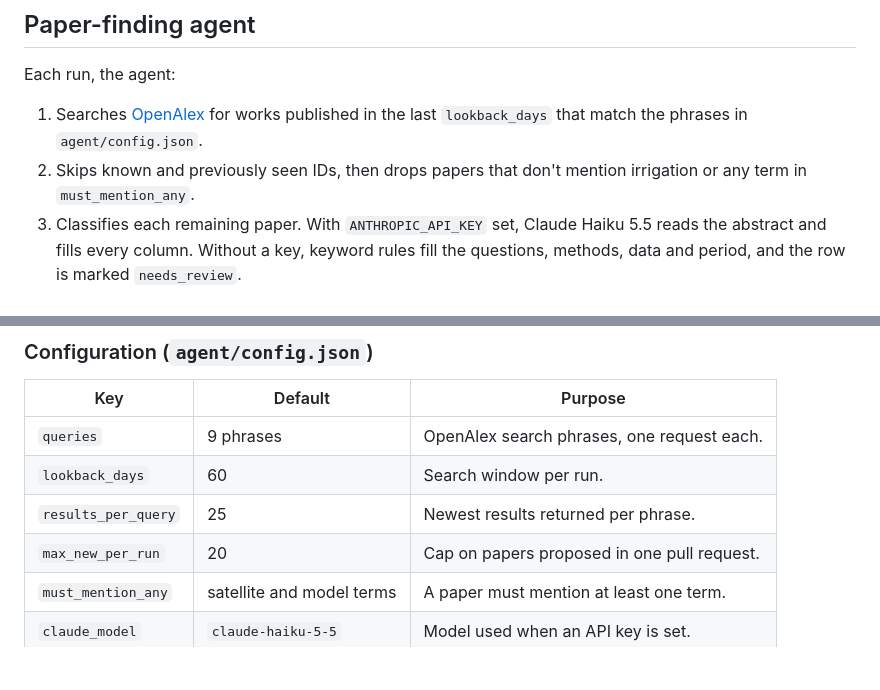
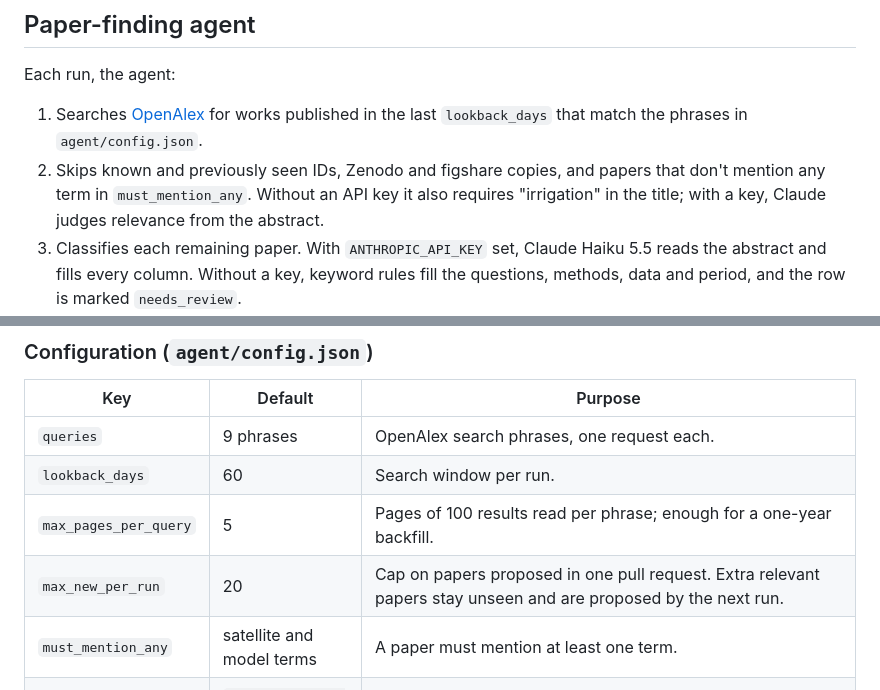
Before and after one commit to ejalilva/irrigation-studies, a Markdown page: README.md, 2 parts joined by grey strips. Drawn GitHub-style; blank space fills up the shorter version.

```diff
--- a/README.md
+++ b/README.md
@@ -74,7 +74,7 @@ Each paper is one object in `papers`:
 Each run, the agent:
 
 1. Searches [OpenAlex](https://openalex.org) for works published in the last `lookback_days` that match the phrases in `agent/config.json`.
-2. Skips known and previously seen IDs, then drops papers that don't mention irrigation or any term in `must_mention_any`.
+2. Skips known and previously seen IDs, Zenodo and figshare copies, and papers that don't mention any term in `must_mention_any`. Without an API key it also requires "irrigation" in the title; with a key, Claude judges relevance from the abstract.
 3. Classifies each remaining paper. With `ANTHROPIC_API_KEY` set, Claude Haiku 5.5 reads the abstract and fills every column. Without a key, keyword rules fill the questions, methods, data and period, and the row is marked `needs_review`.
 4. Checks every preprint in the table for a peer-reviewed version with a near-identical title and the same first author. If it finds one, the row switches to the published DOI and venue, and a `note` records the change.
 5. Writes `data/papers.json` and `agent/seen.json` only if something changed, and prints a Markdown report.
@@ -96,8 +96,8 @@ Environment variables: `ANTHROPIC_API_KEY` and `OPENALEX_API_KEY` (both optional
 |---|---|---|
 | `queries` | 9 phrases | OpenAlex search phrases, one request each. |
 | `lookback_days` | 60 | Search window per run. |
-| `results_per_query` | 25 | Newest results returned per phrase. |
-| `max_new_per_run` | 20 | Cap on papers proposed in one pull request. |
+| `max_pages_per_query` | 5 | Pages of 100 results read per phrase; enough for a one-year backfill. |
+| `max_new_per_run` | 20 | Cap on papers proposed in one pull request. Extra relevant papers stay unseen and are proposed by the next run. |
 | `must_mention_any` | satellite and model terms | A paper must mention at least one term. |
 | `claude_model` | `claude-haiku-5-5` | Model used when an API key is set. |
 
```
